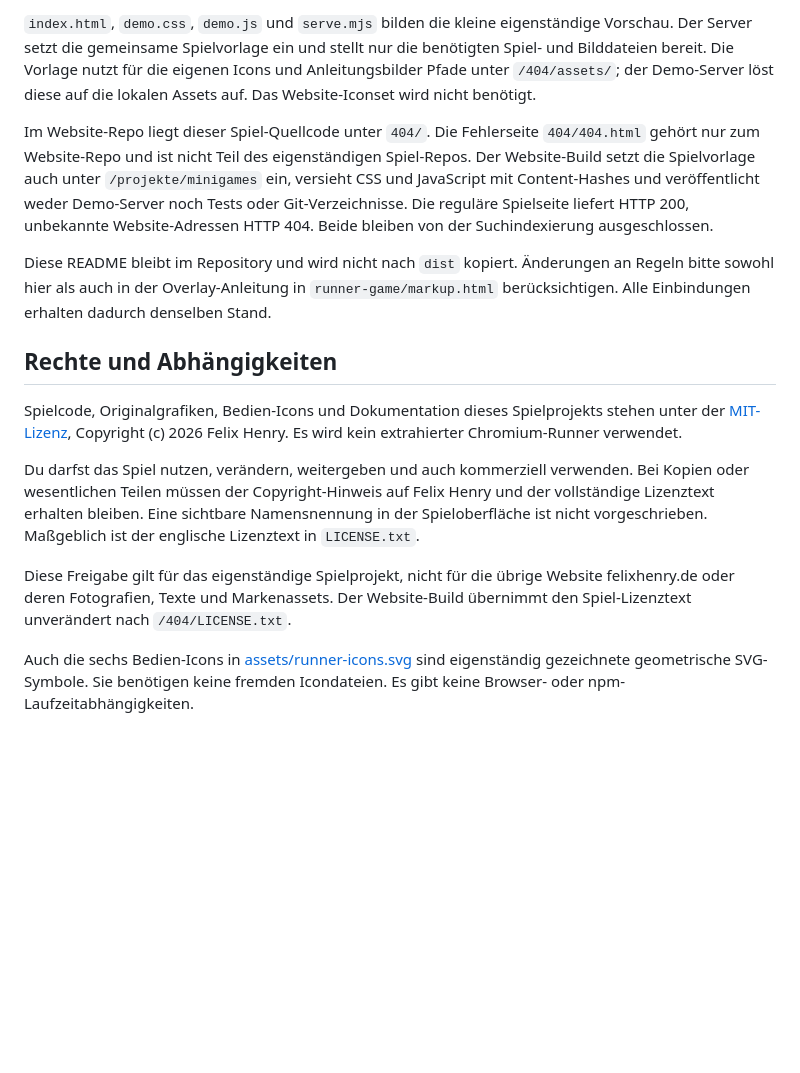
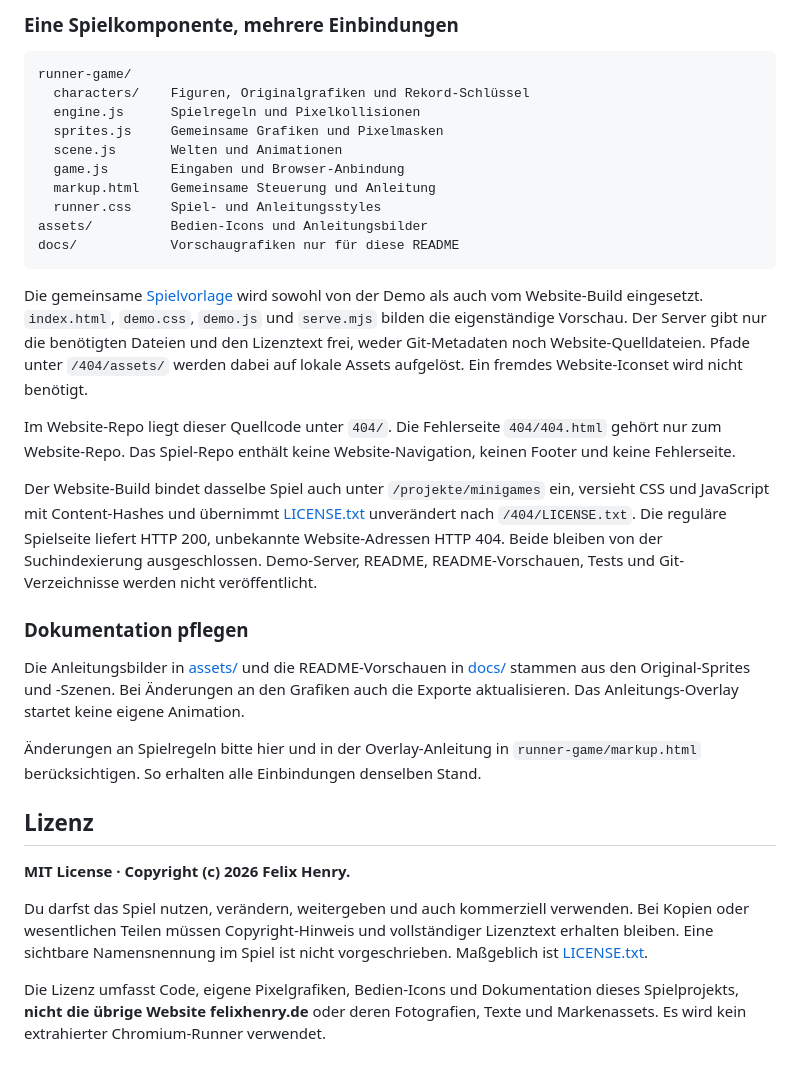
Before and after one commit to felix-henry/runner-game, a Markdown page: README.md, the part around one of its changes. Drawn GitHub-style; folded sections open; blank space fills up the shorter version.

````diff
--- a/README.md
+++ b/README.md
@@ -99,16 +130,37 @@ Die gemeinsame [Spielvorlage](runner-game/markup.html), die Spielstyles und die
 
-`index.html`, `demo.css`, `demo.js` und `serve.mjs` bilden die kleine eigenständige Vorschau. Der Server setzt die gemeinsame Spielvorlage ein und stellt nur die benötigten Spiel- und Bilddateien bereit. Die Vorlage nutzt für die eigenen Icons und Anleitungsbilder Pfade unter `/404/assets/`; der Demo-Server löst diese auf die lokalen Assets auf. Das Website-Iconset wird nicht benötigt.
+### Eine Spielkomponente, mehrere Einbindungen
 
-Im Website-Repo liegt dieser Spiel-Quellcode unter `404/`. Die Fehlerseite `404/404.html` gehört nur zum Website-Repo und ist nicht Teil des eigenständigen Spiel-Repos. Der Website-Build setzt die Spielvorlage auch unter `/projekte/minigames` ein, versieht CSS und JavaScript mit Content-Hashes und veröffentlicht weder Demo-Server noch Tests oder Git-Verzeichnisse. Die reguläre Spielseite liefert HTTP 200, unbekannte Website-Adressen HTTP 404. Beide bleiben von der Suchindexierung ausgeschlossen.
+```text
+runner-game/
+  characters/    Figuren, Originalgrafiken und Rekord-Schlüssel
+  engine.js      Spielregeln und Pixelkollisionen
+  sprites.js     Gemeinsame Grafiken und Pixelmasken
+  scene.js       Welten und Animationen
+  game.js        Eingaben und Browser-Anbindung
+  markup.html    Gemeinsame Steuerung und Anleitung
+  runner.css     Spiel- und Anleitungsstyles
+assets/          Bedien-Icons und Anleitungsbilder
+docs/            Vorschaugrafiken nur für diese README
+```
 
-Diese README bleibt im Repository und wird nicht nach `dist` kopiert. Änderungen an Regeln bitte sowohl hier als auch in der Overlay-Anleitung in `runner-game/markup.html` berücksichtigen. Alle Einbindungen erhalten dadurch denselben Stand.
+Die gemeinsame [Spielvorlage](runner-game/markup.html) wird sowohl von der Demo als auch vom Website-Build eingesetzt. `index.html`, `demo.css`, `demo.js` und `serve.mjs` bilden die eigenständige Vorschau. Der Server gibt nur die benötigten Dateien und den Lizenztext frei, weder Git-Metadaten noch Website-Quelldateien. Pfade unter `/404/assets/` werden dabei auf lokale Assets aufgelöst. Ein fremdes Website-Iconset wird nicht benötigt.
 
-## Rechte und Abhängigkeiten
+Im Website-Repo liegt dieser Quellcode unter `404/`. Die Fehlerseite `404/404.html` gehört nur zum Website-Repo. Das Spiel-Repo enthält keine Website-Navigation, keinen Footer und keine Fehlerseite.
 
-Spielcode, Originalgrafiken, Bedien-Icons und Dokumentation dieses Spielprojekts stehen unter der [MIT-Lizenz](LICENSE.txt), Copyright (c) 2026 Felix Henry. Es wird kein extrahierter Chromium-Runner verwendet.
+Der Website-Build bindet dasselbe Spiel auch unter `/projekte/minigames` ein, versieht CSS und JavaScript mit Content-Hashes und übernimmt [LICENSE.txt](LICENSE.txt) unverändert nach `/404/LICENSE.txt`. Die reguläre Spielseite liefert HTTP 200, unbekannte Website-Adressen HTTP 404. Beide bleiben von der Suchindexierung ausgeschlossen. Demo-Server, README, README-Vorschauen, Tests und Git-Verzeichnisse werden nicht veröffentlicht.
 
-Du darfst das Spiel nutzen, verändern, weitergeben und auch kommerziell verwenden. Bei Kopien oder wesentlichen Teilen müssen der Copyright-Hinweis auf Felix Henry und der vollständige Lizenztext erhalten bleiben. Eine sichtbare Namensnennung in der Spieloberfläche ist nicht vorgeschrieben. Maßgeblich ist der englische Lizenztext in `LICENSE.txt`.
+### Dokumentation pflegen
 
-Diese Freigabe gilt für das eigenständige Spielprojekt, nicht für die übrige Website felixhenry.de oder deren Fotografien, Texte und Markenassets. Der Website-Build übernimmt den Spiel-Lizenztext unverändert nach `/404/LICENSE.txt`.
+Die Anleitungsbilder in [assets/](assets/) und die README-Vorschauen in [docs/](docs/) stammen aus den Original-Sprites und -Szenen. Bei Änderungen an den Grafiken auch die Exporte aktualisieren. Das Anleitungs-Overlay startet keine eigene Animation.
 
-Auch die sechs Bedien-Icons in [assets/runner-icons.svg](assets/runner-icons.svg) sind eigenständig gezeichnete geometrische SVG-Symbole. Sie benötigen keine fremden Icondateien. Es gibt keine Browser- oder npm-Laufzeitabhängigkeiten.
+Änderungen an Spielregeln bitte hier und in der Overlay-Anleitung in `runner-game/markup.html` berücksichtigen. So erhalten alle Einbindungen denselben Stand.
+
+</details>
+
+## Lizenz
+
+**MIT License · Copyright (c) 2026 Felix Henry.**
+
+Du darfst das Spiel nutzen, verändern, weitergeben und auch kommerziell verwenden. Bei Kopien oder wesentlichen Teilen müssen Copyright-Hinweis und vollständiger Lizenztext erhalten bleiben. Eine sichtbare Namensnennung im Spiel ist nicht vorgeschrieben. Maßgeblich ist [LICENSE.txt](LICENSE.txt).
+
+Die Lizenz umfasst Code, eigene Pixelgrafiken, Bedien-Icons und Dokumentation dieses Spielprojekts, **nicht die übrige Website felixhenry.de** oder deren Fotografien, Texte und Markenassets. Es wird kein extrahierter Chromium-Runner verwendet.
````
Also changed, not shown: other parts of README.md (+89 -58 lines), docs/readme-dino-dark.png (added), docs/readme-dino-light.png (added), docs/readme-fox-dark.png (added), docs/readme-fox-light.png (added), 1 other file.
